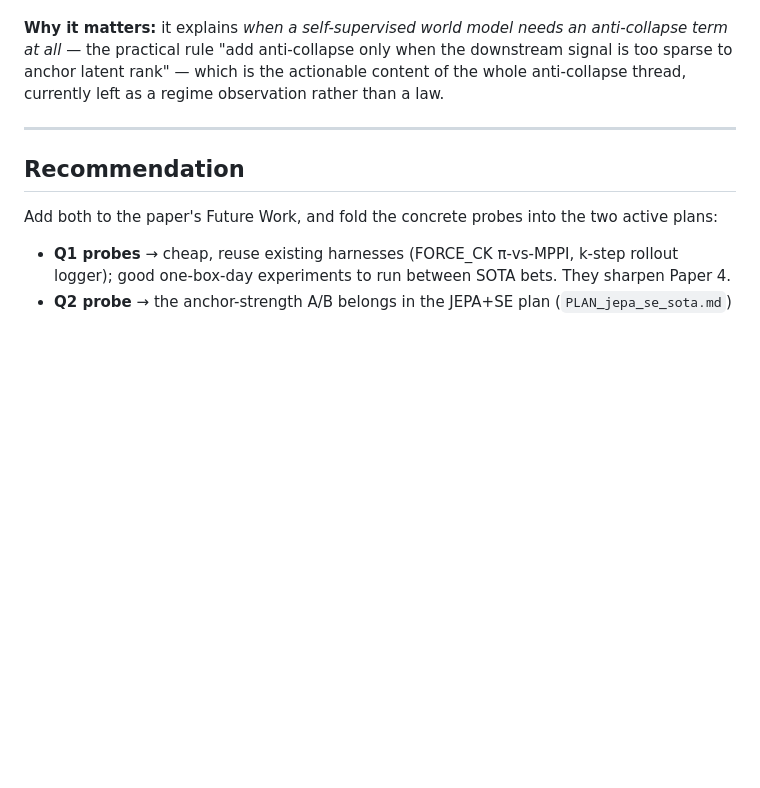
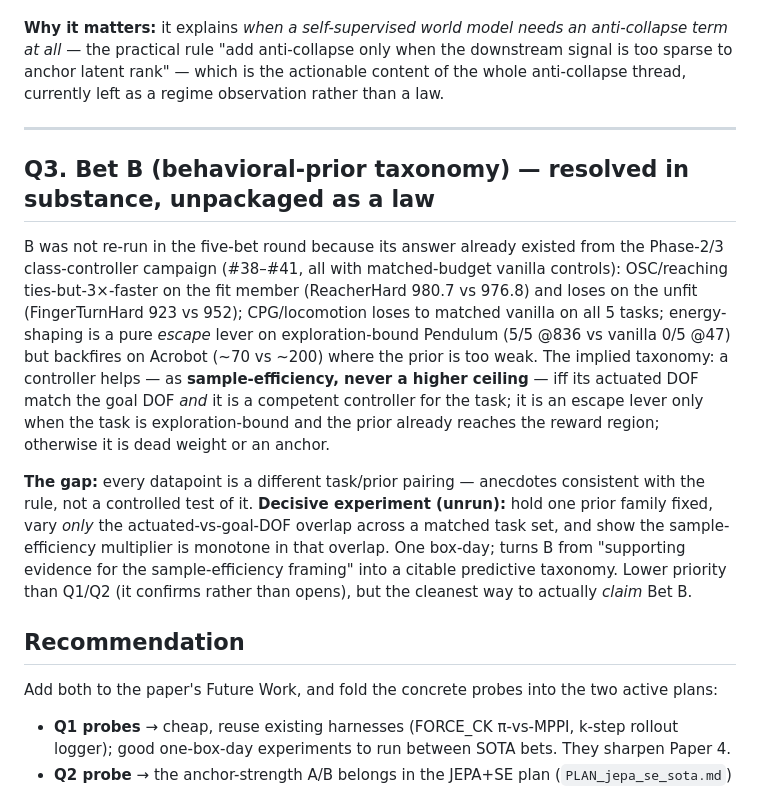
Before and after one commit to SuuTTT/wm-redundancy-paper, a Markdown page: FUTURE_WORK_open_mechanisms.md, the part around the change. GitHub-like rendering; blank space fills up the shorter version.

Commit message:
Future work: add Bet B taxonomy gap (resolved in substance, needs a controlled DOF-overlap sweep)
Co-Authored-By: Claude Fable 5 <noreply@anthropic.com>

```diff
--- a/FUTURE_WORK_open_mechanisms.md
+++ b/FUTURE_WORK_open_mechanisms.md
@@ -73,6 +73,24 @@ the actionable content of the whole anti-collapse thread, currently left as a re
 
 ---
 
+## Q3. Bet B (behavioral-prior taxonomy) — resolved in substance, unpackaged as a law
+
+B was not re-run in the five-bet round because its answer already existed from the Phase-2/3 class-controller
+campaign (#38–#41, all with matched-budget vanilla controls): OSC/reaching ties-but-3×-faster on the fit member
+(ReacherHard 980.7 vs 976.8) and loses on the unfit (FingerTurnHard 923 vs 952); CPG/locomotion loses to matched
+vanilla on all 5 tasks; energy-shaping is a pure *escape* lever on exploration-bound Pendulum (5/5 @836 vs vanilla
+0/5 @47) but backfires on Acrobot (~70 vs ~200) where the prior is too weak. The implied taxonomy: a controller
+helps — as **sample-efficiency, never a higher ceiling** — iff its actuated DOF match the goal DOF *and* it is a
+competent controller for the task; it is an escape lever only when the task is exploration-bound and the prior
+already reaches the reward region; otherwise it is dead weight or an anchor.
+
+**The gap:** every datapoint is a different task/prior pairing — anecdotes consistent with the rule, not a
+controlled test of it. **Decisive experiment (unrun):** hold one prior family fixed, vary *only* the
+actuated-vs-goal-DOF overlap across a matched task set, and show the sample-efficiency multiplier is monotone in
+that overlap. One box-day; turns B from "supporting evidence for the sample-efficiency framing" into a citable
+predictive taxonomy. Lower priority than Q1/Q2 (it confirms rather than opens), but the cleanest way to actually
+*claim* Bet B.
+
 ## Recommendation
 
 Add both to the paper's Future Work, and fold the concrete probes into the two active plans:
```
